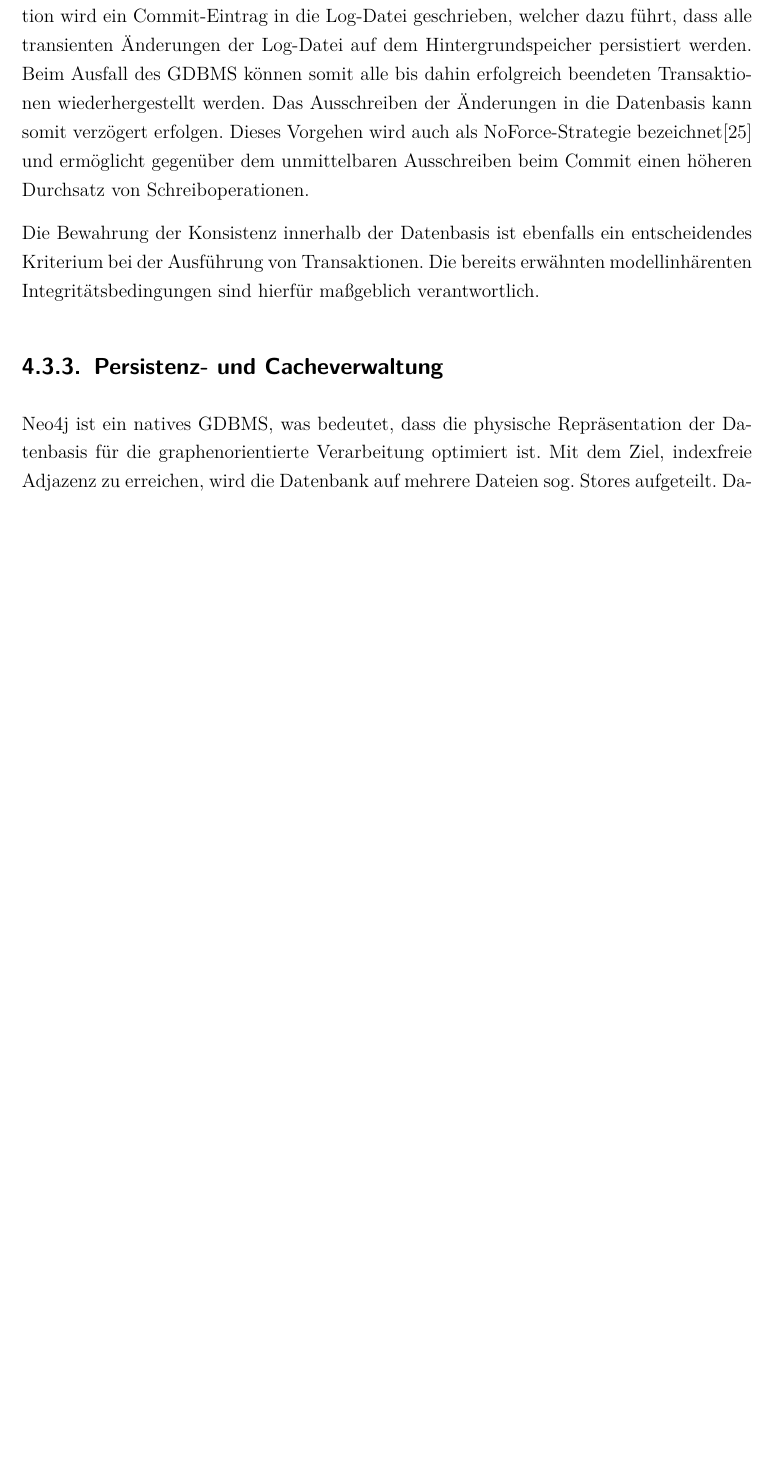
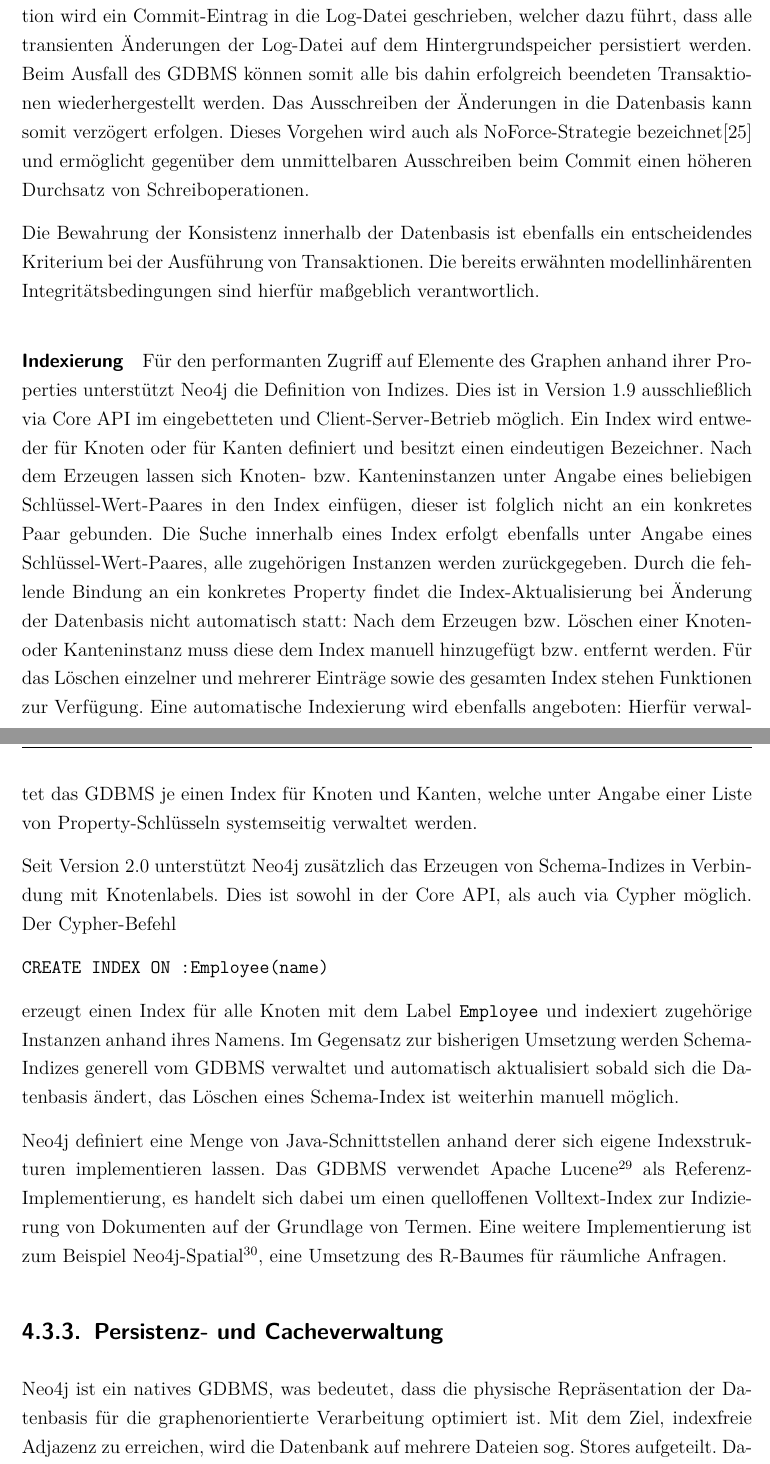
Before and after one commit to s1ck/GraphDBS-for-BI-Thesis, a LaTeX document (tex/Masterarbeit.tex, which reads tex/Inhalt/Evaluation.tex): part of page 62 of 80 before the commit and two parts of pages 62 and 63 of 80 after it, the two joined at a grey line, cut so that both start at the same text, the shorter picture padded with empty space. Compiled offline with pdfLaTeX; the source files are stored in an older character set and shown here as Unicode; an older LaTeX class or package is replaced by its successor.

Commit message:
describing indexing in neo4j

```diff
--- a/tex/Inhalt/Evaluation.tex
+++ b/tex/Inhalt/Evaluation.tex
@@ -341,6 +341,16 @@ Beim Einsatz exklusiver Sperren können wechselseitige Abhängigkeiten und somit
 Neben der Atomarität ist auch die Dauerhaftigkeit von Änderungen ein wesentliches Ziel von Transaktionen. Damit diese erreicht werden kann, führt Neo4j ein Transaktions-Log, in dem alle Änderungen protokolliert werden. Beim erfolgreichen Beenden einer Transaktion wird ein Commit-Eintrag in die Log-Datei geschrieben, welcher dazu führt, dass alle transienten Änderungen der Log-Datei auf dem Hintergrundspeicher persistiert werden. Beim Ausfall des GDBMS können somit alle bis dahin erfolgreich beendeten Transaktionen wiederhergestellt werden. Das Ausschreiben der Änderungen in die Datenbasis kann somit verzögert erfolgen. Dieses Vorgehen wird auch als NoForce-Strategie bezeichnet\cite{DBLP:books/sp/HarderR01} und ermöglicht gegenüber dem unmittelbaren Ausschreiben beim Commit einen höheren Durchsatz von Schreiboperationen.
 
 Die Bewahrung der Konsistenz innerhalb der Datenbasis ist ebenfalls ein entscheidendes Kriterium bei der Ausführung von Transaktionen. Die bereits erwähnten modellinhärenten Integritätsbedingungen sind hierfür maßgeblich verantwortlich.
+
+\paragraph*{Indexierung} Für den performanten Zugriff auf Elemente des Graphen anhand ihrer Properties unterstützt Neo4j die Definition von Indizes. Dies ist in Version 1.9 ausschließlich via Core API im eingebetteten und Client-Server-Betrieb möglich. Ein Index wird entweder für Knoten oder für Kanten definiert und besitzt einen eindeutigen Bezeichner. Nach dem Erzeugen lassen sich Knoten- bzw. Kanteninstanzen unter Angabe eines beliebigen Schlüssel-Wert-Paares in den Index einfügen, dieser ist folglich nicht an ein konkretes Paar gebunden. Die Suche innerhalb eines Index erfolgt ebenfalls unter Angabe eines Schlüssel-Wert-Paares, alle zugehörigen Instanzen werden zurückgegeben. Durch die fehlende Bindung an ein konkretes Property findet die Index-Aktualisierung bei Änderung der Datenbasis nicht automatisch statt: Nach dem Erzeugen bzw. Löschen einer Knoten- oder Kanteninstanz muss diese dem Index manuell hinzugefügt bzw. entfernt werden. Für das Löschen einzelner und mehrerer Einträge sowie des gesamten Index stehen Funktionen zur Verfügung. Eine automatische Indexierung wird ebenfalls angeboten: Hierfür verwaltet das GDBMS je einen Index für Knoten und Kanten, welche unter Angabe einer Liste von Property-Schlüsseln systemseitig verwaltet werden.
+
+Seit Version 2.0 unterstützt Neo4j zusätzlich das Erzeugen von Schema-Indizes in Verbindung mit Knotenlabels. Dies ist sowohl in der Core API, als auch via Cypher möglich. Der Cypher-Befehl
+
+\texttt{CREATE INDEX ON :Employee(name)}
+
+erzeugt einen Index für alle Knoten mit dem Label \texttt{Employee} und indexiert zugehörige Instanzen anhand ihres Namens. Im Gegensatz zur bisherigen Umsetzung werden Schema-Indizes generell vom GDBMS verwaltet und automatisch aktualisiert sobald sich die Datenbasis ändert, das Löschen eines Schema-Index ist weiterhin manuell möglich.
+
+Neo4j definiert eine Menge von Java-Schnittstellen anhand derer sich eigene Indexstrukturen implementieren lassen. Das GDBMS verwendet Apache Lucene\footnote{\url{http://lucene.apache.org/core/}} als Referenz-Implementierung, es handelt sich dabei um einen quelloffenen Volltext-Index zur Indizierung von Dokumenten auf der Grundlage von Termen. Eine weitere Implementierung ist zum Beispiel Neo4j-Spatial\footnote{\url{https://github.com/neo4j/spatial}}, eine Umsetzung des R-Baumes für räumliche Anfragen.
 
 \subsection{Persistenz- und Cacheverwaltung}
 
```
Also changed, not shown: tex/Inhalt/Evaluation.tex (2 more changed lines).
